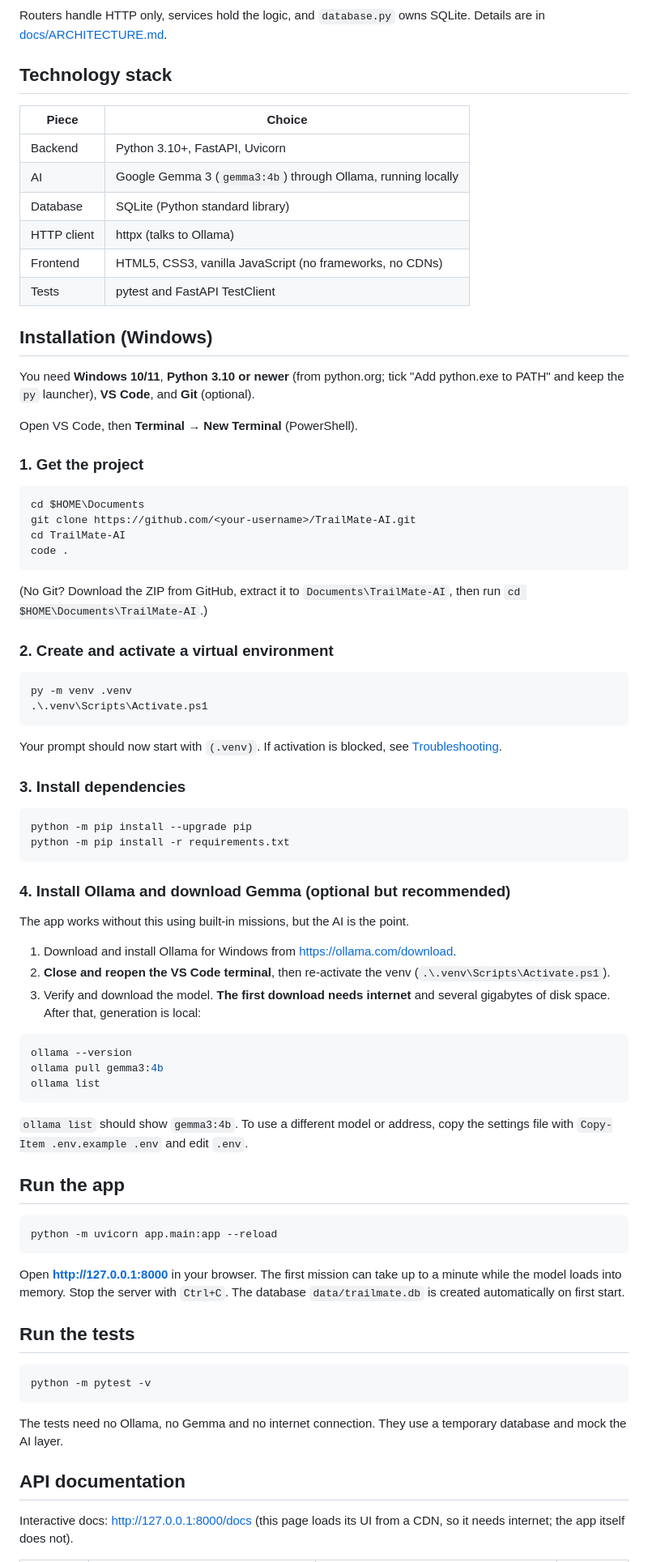
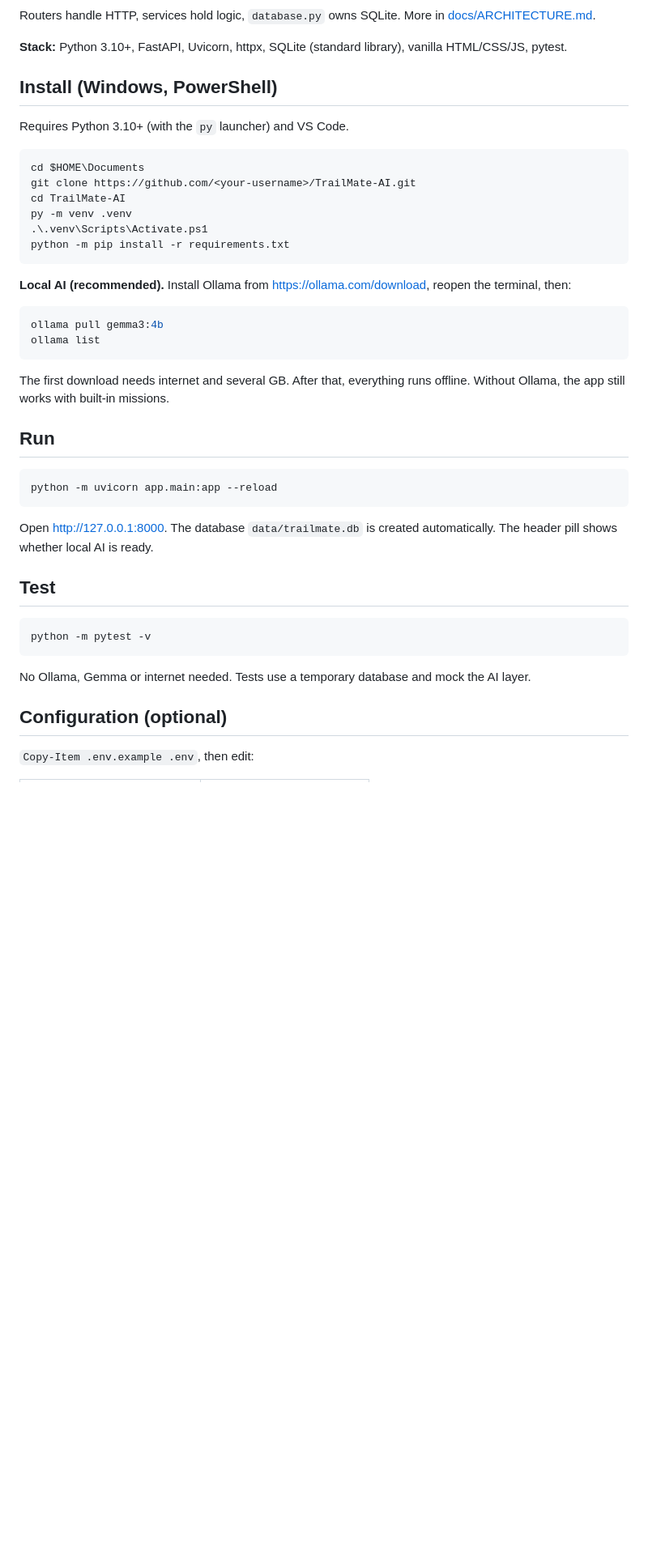
Before and after one commit to sanchalitorpe13/TrailMate-AI, a Markdown page: README.md, the part around one of its changes. Shown at 81% size. GitHub-like rendering; blank space fills up the shorter version.

````diff
--- a/README.md
+++ b/README.md
@@ -63,85 +40,49 @@ flowchart LR
     JS --> DB
 ```
 
-Routers handle HTTP only, services hold the logic, and `database.py` owns SQLite. Details are in [docs/ARCHITECTURE.md](docs/ARCHITECTURE.md).
+Routers handle HTTP, services hold logic, `database.py` owns SQLite. More in [docs/ARCHITECTURE.md](docs/ARCHITECTURE.md).
 
-## Technology stack
+**Stack:** Python 3.10+, FastAPI, Uvicorn, httpx, SQLite (standard library), vanilla HTML/CSS/JS, pytest.
 
-| Piece | Choice |
-|---|---|
-| Backend | Python 3.10+, FastAPI, Uvicorn |
-| AI | Google Gemma 3 (`gemma3:4b`) through Ollama, running locally |
-| Database | SQLite (Python standard library) |
-| HTTP client | httpx (talks to Ollama) |
-| Frontend | HTML5, CSS3, vanilla JavaScript (no frameworks, no CDNs) |
-| Tests | pytest and FastAPI TestClient |
+## Install (Windows, PowerShell)
 
-## Installation (Windows)
-
-You need **Windows 10/11**, **Python 3.10 or newer** (from python.org; tick "Add python.exe to PATH" and keep the `py` launcher), **VS Code**, and **Git** (optional).
-
-Open VS Code, then **Terminal → New Terminal** (PowerShell).
-
-### 1. Get the project
+Requires Python 3.10+ (with the `py` launcher) and VS Code.
 
 ```powershell
 cd $HOME\Documents
 git clone https://github.com/<your-username>/TrailMate-AI.git
 cd TrailMate-AI
-code .
-```
-
-(No Git? Download the ZIP from GitHub, extract it to `Documents\TrailMate-AI`, then run `cd $HOME\Documents\TrailMate-AI`.)
-
-### 2. Create and activate a virtual environment
-
-```powershell
 py -m venv .venv
 .\.venv\Scripts\Activate.ps1
-```
-
-Your prompt should now start with `(.venv)`. If activation is blocked, see [Troubleshooting](#troubleshooting).
-
-### 3. Install dependencies
-
-```powershell
-python -m pip install --upgrade pip
 python -m pip install -r requirements.txt
 ```
 
-### 4. Install Ollama and download Gemma (optional but recommended)
-
-The app works without this using built-in missions, but the AI is the point.
-
-1. Download and install Ollama for Windows from <https://ollama.com/download>.
-2. **Close and reopen the VS Code terminal**, then re-activate the venv (`.\.venv\Scripts\Activate.ps1`).
-3. Verify and download the model. **The first download needs internet** and several gigabytes of disk space. After that, generation is local:
+**Local AI (recommended).** Install Ollama from <https://ollama.com/download>, reopen the terminal, then:
 
 ```powershell
-ollama --version
 ollama pull gemma3:4b
 ollama list
 ```
 
-`ollama list` should show `gemma3:4b`. To use a different model or address, copy the settings file with `Copy-Item .env.example .env` and edit `.env`.
+The first download needs internet and several GB. After that, everything runs offline. Without Ollama, the app still works with built-in missions.
 
-## Run the app
+## Run
 
 ```powershell
 python -m uvicorn app.main:app --reload
 ```
 
-Open **<http://127.0.0.1:8000>** in your browser. The first mission can take up to a minute while the model loads into memory. Stop the server with `Ctrl+C`. The database `data/trailmate.db` is created automatically on first start.
+Open <http://127.0.0.1:8000>. The database `data/trailmate.db` is created automatically. The header pill shows whether local AI is ready.
 
-## Run the tests
+## Test
 
 ```powershell
 python -m pytest -v
 ```
 
-The tests need no Ollama, no Gemma and no internet connection. They use a temporary database and mock the AI layer.
+No Ollama, Gemma or internet needed. Tests use a temporary database and mock the AI layer.
 
-## API documentation
+## Configuration (optional)
 
-Interactive docs: <http://127.0.0.1:8000/docs> (this page loads its UI from a CDN, so it needs internet; the app itself does not).
+`Copy-Item .env.example .env`, then edit:
 
````
Also changed, not shown: other parts of README.md (+71 -158 lines).
